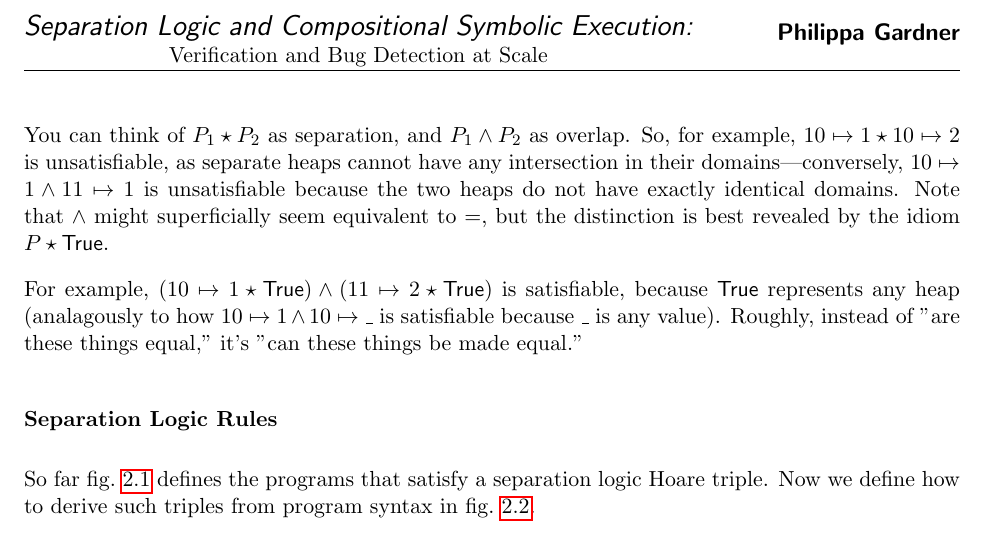
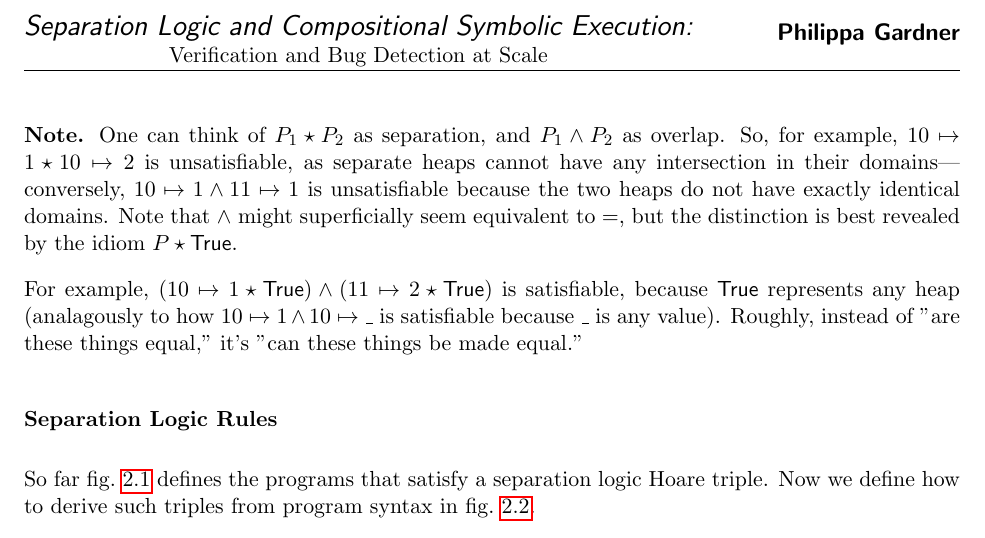
Before and after one commit to butterunderflow/OPLSS26-separation-logic-notes, a LaTeX document (notes-1.tex): part of page 5 of 6, cut so that both start at the same text. Compiled offline with pdfLaTeX.

Commit message:
reconciliation

```diff
--- a/notes-1.tex
+++ b/notes-1.tex
@@ -255,7 +255,7 @@ e, s, h \models \exists x.\ P
 \label{satisfaction}
 \end{figure}
 
-You can think of $P_1 \star P_2$ as separation, and $P_1 \land P_2$ as overlap.
+\textbf{Note.} One can think of $P_1 \star P_2$ as separation, and $P_1 \land P_2$ as overlap.
 So, for example, $10 \mapsto 1 \star 10 \mapsto 2$ is unsatisfiable, as separate heaps cannot have any intersection in their domains---conversely, $10 \mapsto 1 \land 11 \mapsto 1$ is unsatisfiable because the two heaps do not have exactly identical domains.
 Note that $\land$ might superficially seem equivalent to $=$, but the distinction is best revealed by the idiom $P \star \True$.
 
```
Also changed, not shown: notes-1.tex (2 more changed lines).
